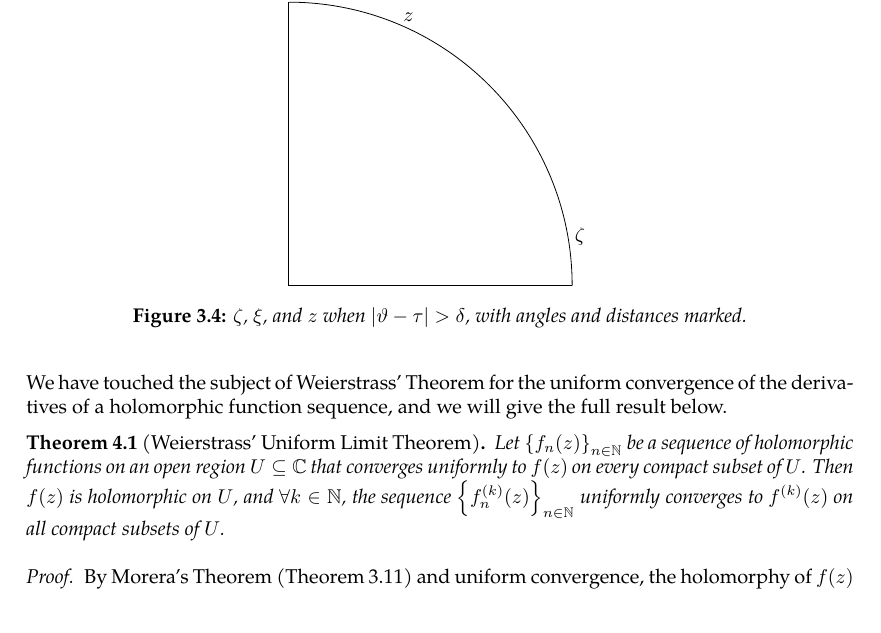
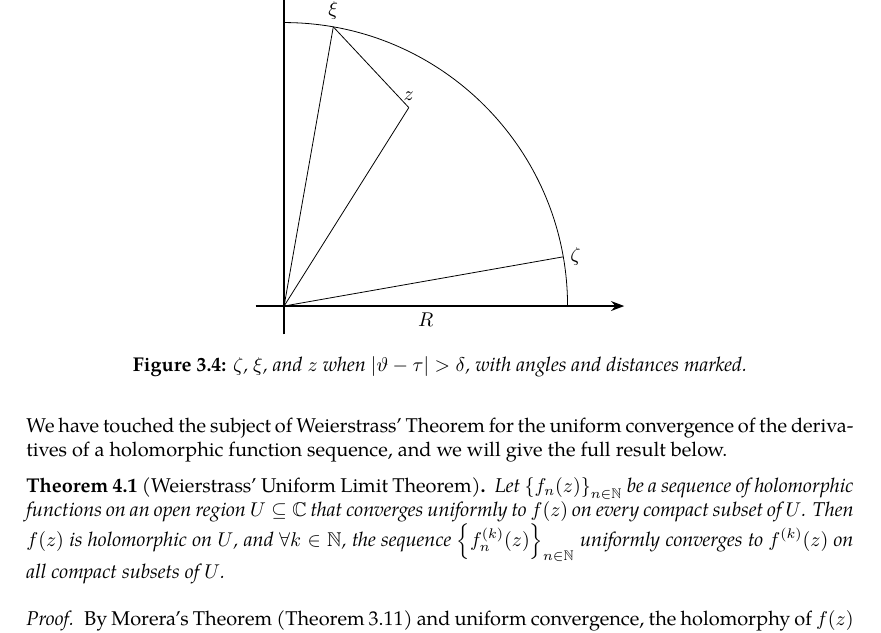
Before and after one commit to slipperking/complex-analysis-latex, a LaTeX document (main.tex): part of page 63 of 63, cut at the place of the change. Compiled offline with pdfLaTeX.

Commit message:
overleaf_to_git (Sat Jun 14 15:20:21 2025 -0700): update main.tex from r12257 to r12277

```diff
--- a/main.tex
+++ b/main.tex
@@ -1563,16 +1563,22 @@ A fundamental problem in the theory of partial differential equations is to find
         \centering
         \begin{tikzpicture}
             \coordinate (zeta) at (4.924, 0.868);
-            \coordinate (z) at (2.113, 4.532);
+            \coordinate (z) at (2.2, 3.5);
             \coordinate (xi) at (0.868, 4.924);
 
-            \draw[thin] (0, 0) -- (5, 0);
-            \draw[thin] (0, 0) -- (0, 5);
+            \draw[-{Stealth}, thick] (-0.5, 0) -- (6, 0);
+            \draw[-{Stealth}, thick] (0, -0.5) -- (0, 6);
             \draw[thin] (5,0) arc[start angle=0, end angle=90, radius=5];
+            \draw[thin] (0, 0) -- (zeta);
+            \draw[thin] (0, 0) -- (xi);
+            \draw[thin] (0, 0) -- (z);
+            \draw[thin] (z) -- (xi);
 
             \node[anchor=west] at (zeta) {\(\zeta\)};
             \node[anchor=south] at (z) {\(z\)};
             \node[anchor=south] at (xi) {\(\xi\)};
+            \node[anchor=north] at (2.5, 0) {\(R\)};
+            \node[anchor=west] at ($ (A) !0.5! (B) $) {\(\)};
         \end{tikzpicture}
         \caption{\(\zeta\), \(\xi\), and \(z\) when \(\abs{\vartheta-\tau}>\delta\), with angles and distances marked.}
         \label{fig:dirichletproblemwithlaplaceequationsolution_secondintegral}
```
